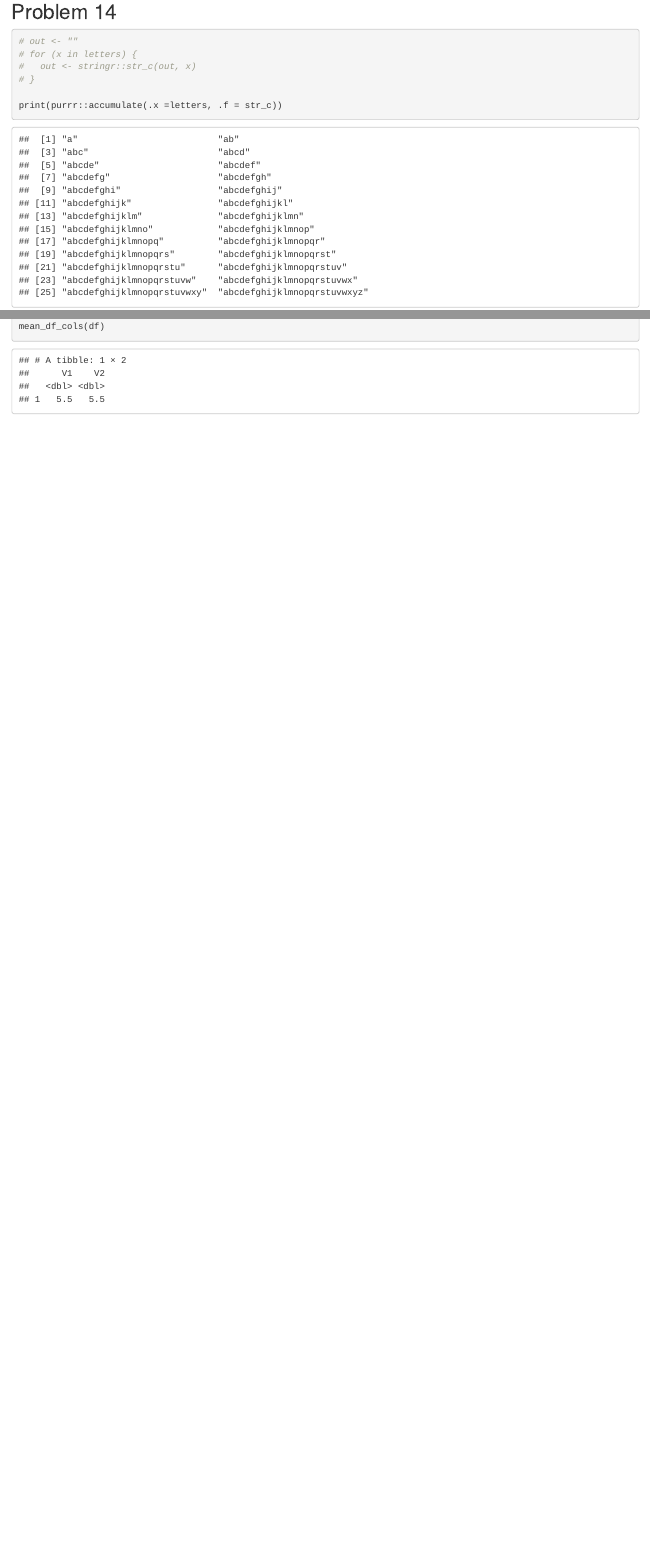
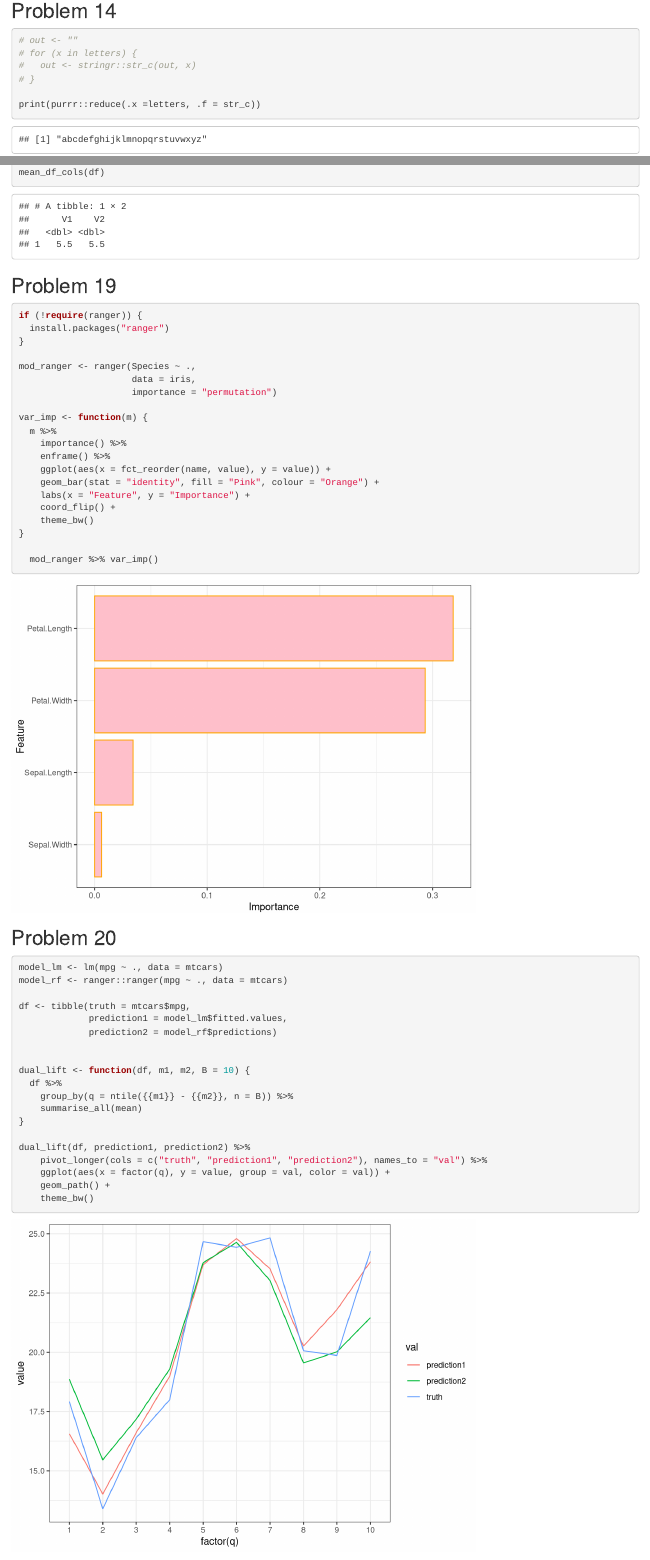
Before and after one commit to robinander/R-Program, an R Markdown document (02_Func_VC.Rmd): the page in a window 1100 px wide, from 6200 px down before the commit and from 6170 px down after it, so that both start at the same text, and a second part further down, joined at a grey line. Rendered offline with R 4.5, knitr and Pandoc, with nearby package versions; code that draws random numbers runs with fixed seeds of ours; some code elsewhere in the file could not run offline.

Commit message:
Har gjort resten av oppgavene som jeg følte var god trening.

````diff
--- a/02_Func_VC.Rmd
+++ b/02_Func_VC.Rmd
@@ -232,7 +232,7 @@ minimax:vector <- function(x, y, z) {
 #   out <- stringr::str_c(out, x)
 # }
 
-print(purrr::accumulate(.x =letters, .f = str_c))
+print(purrr::reduce(.x =letters, .f = str_c))
 #--------------------------------------
 x <- sample(100)
 # sd <- 0
@@ -282,3 +301,50 @@ mean_df_cols <- function(df){
 df <- as.data.frame(cbind(seq(1:10),seq(1:10)))
 mean_df_cols(df)
 ```
+
+## Problem 19
+```{r}
+if (!require(ranger)) {
+  install.packages("ranger")
+}
+
+mod_ranger <- ranger(Species ~ .,
+                     data = iris,
+                     importance = "permutation")
+
+var_imp <- function(m) {
+  m %>%
+    importance() %>%
+    enframe() %>%
+    ggplot(aes(x = fct_reorder(name, value), y = value)) +
+    geom_bar(stat = "identity", fill = "Pink", colour = "Orange") +
+    labs(x = "Feature", y = "Importance") +
+    coord_flip() +
+    theme_bw()
+}
+
+  mod_ranger %>% var_imp()
+```
+
+## Problem 20
+```{r}
+model_lm <- lm(mpg ~ ., data = mtcars)
+model_rf <- ranger::ranger(mpg ~ ., data = mtcars)
+
+df <- tibble(truth = mtcars$mpg,
+             prediction1 = model_lm$fitted.values,
+             prediction2 = model_rf$predictions)
+
+
+dual_lift <- function(df, m1, m2, B = 10) {
+  df %>%
+    group_by(q = ntile({{m1}} - {{m2}}, n = B)) %>%
+    summarise_all(mean)
+}
+
+dual_lift(df, prediction1, prediction2) %>%
+    pivot_longer(cols = c("truth", "prediction1", "prediction2"), names_to = "val") %>%
+    ggplot(aes(x = factor(q), y = value, group = val, color = val)) +
+    geom_path() +
+    theme_bw()
+```
````
Also changed, not shown: 02_Func_VC.Rmd (33 more changed lines).
